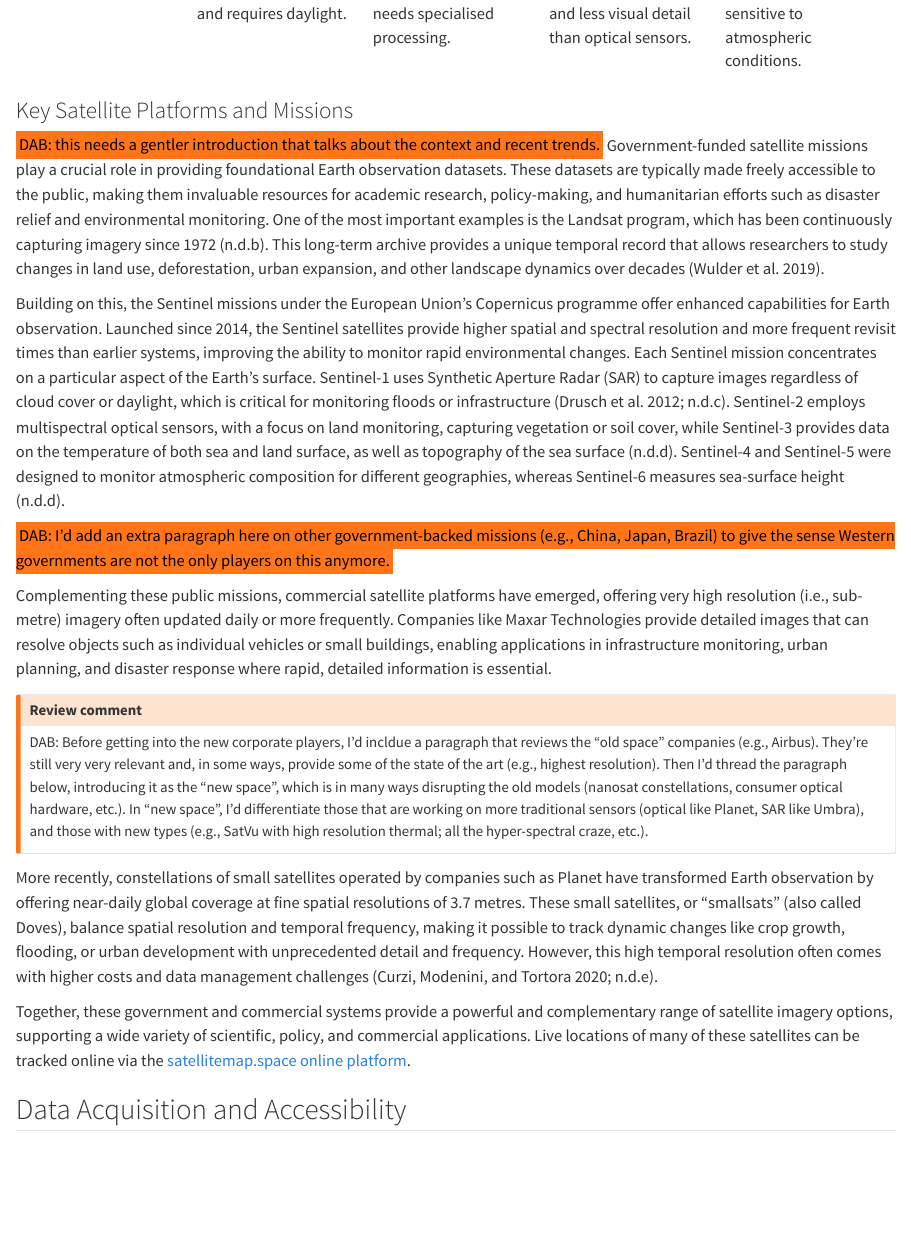
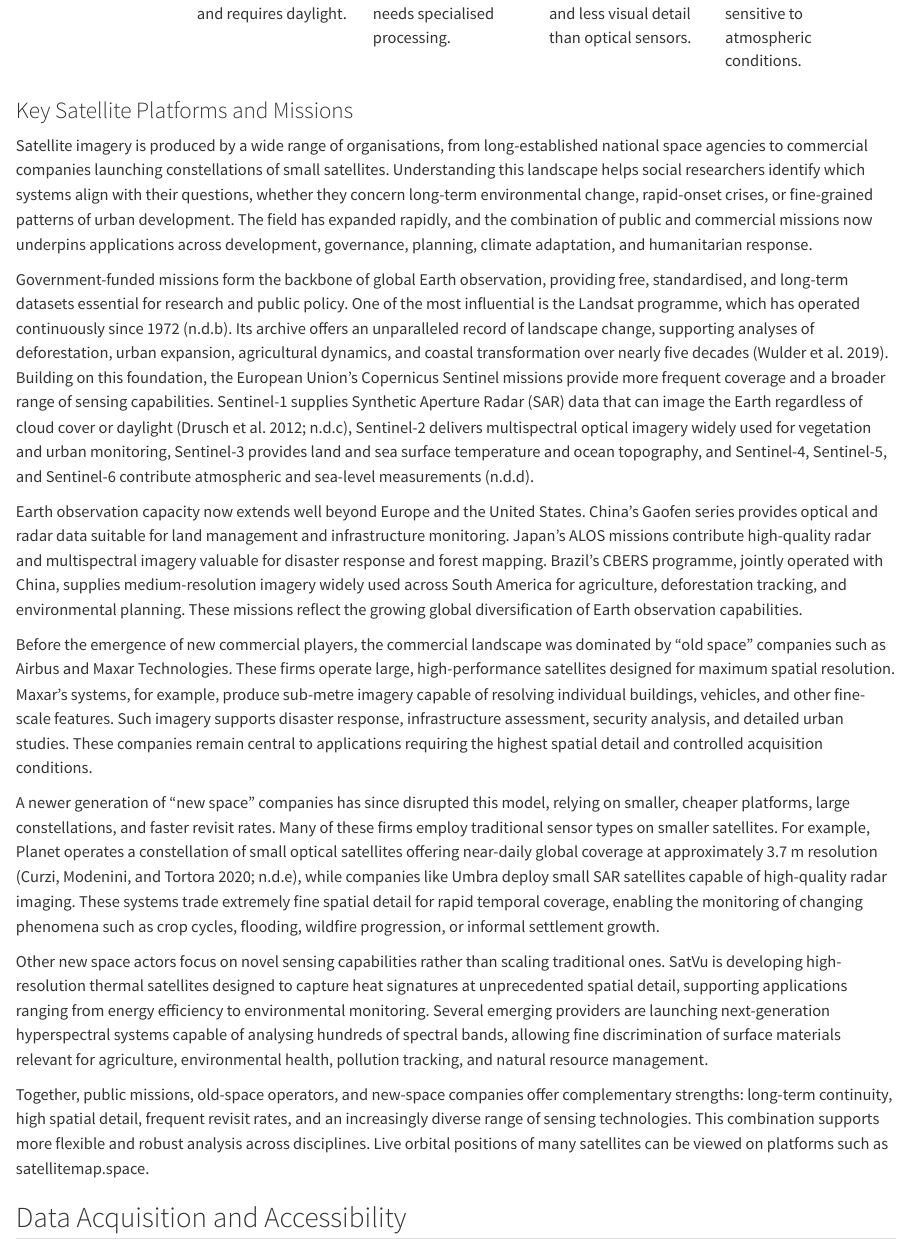
Before and after one commit to Imago-SDRUK/book-of-imagery, a Quarto document (chapters/image-data.qmd): the page in a window 1100 px wide, from 5090 px down. Rendered offline with R 4.5, knitr and Pandoc in place of Quarto, with nearby package versions.

Commit message:
Update image-data.qmd
Addressed the following edits and suggestions:

Completed
DAB: Added a gentler introduction that places missions within broader trends and relevance to social researchers.
DAB: Include a new paragraph on non-Western missions (China, Japan, Brazil).
DAB: Add a structured distinction between old space (e.g. Airbus, Maxar) and new space (e.g. Planet, Umbra, SatVu).
DAB: Clarify the role of different sensor types within commercial providers.
MVP: Ensured sensor descriptions relate directly to surface observations, avoiding unnecessary repetition.
MVP: Frame the entire section around practical relevance for social science use cases, not technical details

```diff
--- a/chapters/image-data.qmd
+++ b/chapters/image-data.qmd
@@ -85,21 +85,19 @@ A summary of these sensor types is provided in @tbl-sensor_types. Each type offe
 
 ### Key Satellite Platforms and Missions
 
-[DAB: this needs a gentler introduction that talks about the context and recent trends.]{.mark} Government-funded satellite missions play a crucial role in providing foundational Earth observation datasets. These datasets are typically made freely accessible to the public, making them invaluable resources for academic research, policy-making, and humanitarian efforts such as disaster relief and environmental monitoring. One of the most important examples is the Landsat program, which has been continuously capturing imagery since 1972 [@USGS]. This long-term archive provides a unique temporal record that allows researchers to study changes in land use, deforestation, urban expansion, and other landscape dynamics over decades [@wulder2019current].
+Satellite imagery is produced by a wide range of organisations, from long-established national space agencies to commercial companies launching constellations of small satellites. Understanding this landscape helps social researchers identify which systems align with their questions, whether they concern long-term environmental change, rapid-onset crises, or fine-grained patterns of urban development. The field has expanded rapidly, and the combination of public and commercial missions now underpins applications across development, governance, planning, climate adaptation, and humanitarian response.
 
-Building on this, the Sentinel missions under the European Union’s Copernicus programme offer enhanced capabilities for Earth observation. Launched since 2014, the Sentinel satellites provide higher spatial and spectral resolution and more frequent revisit times than earlier systems, improving the ability to monitor rapid environmental changes. Each Sentinel mission concentrates on a particular aspect of the Earth’s surface. Sentinel-1 uses Synthetic Aperture Radar (SAR) to capture images regardless of cloud cover or daylight, which is critical for monitoring floods or infrastructure [@drusch2012sentinel; @ESA]. Sentinel-2 employs multispectral optical sensors, with a focus on land monitoring, capturing vegetation or soil cover, while Sentinel-3 provides data on the temperature of both sea and land surface, as well as topography of the sea surface [@ESAallmissions]. Sentinel-4 and Sentinel-5 were designed to monitor atmospheric composition for different geographies, whereas Sentinel-6 measures sea-surface height [@ESAallmissions].
+Government-funded missions form the backbone of global Earth observation, providing free, standardised, and long-term datasets essential for research and public policy. One of the most influential is the Landsat programme, which has operated continuously since 1972 [@USGS]. Its archive offers an unparalleled record of landscape change, supporting analyses of deforestation, urban expansion, agricultural dynamics, and coastal transformation over nearly five decades [@wulder2019current]. Building on this foundation, the European Union’s Copernicus Sentinel missions provide more frequent coverage and a broader range of sensing capabilities. Sentinel-1 supplies Synthetic Aperture Radar (SAR) data that can image the Earth regardless of cloud cover or daylight [@drusch2012sentinel; @ESA], Sentinel-2 delivers multispectral optical imagery widely used for vegetation and urban monitoring, Sentinel-3 provides land and sea surface temperature and ocean topography, and Sentinel-4, Sentinel-5, and Sentinel-6 contribute atmospheric and sea-level measurements [@ESAallmissions].
 
-[DAB: I'd add an extra paragraph here on other government-backed missions (e.g., China, Japan, Brazil) to give the sense Western governments are not the only players on this anymore.]{.mark}
+Earth observation capacity now extends well beyond Europe and the United States. China’s Gaofen series provides optical and radar data suitable for land management and infrastructure monitoring. Japan’s ALOS missions contribute high-quality radar and multispectral imagery valuable for disaster response and forest mapping. Brazil’s CBERS programme, jointly operated with China, supplies medium-resolution imagery widely used across South America for agriculture, deforestation tracking, and environmental planning. These missions reflect the growing global diversification of Earth observation capabilities.
 
-Complementing these public missions, commercial satellite platforms have emerged, offering very high resolution (i.e., sub-metre) imagery often updated daily or more frequently. Companies like Maxar Technologies provide detailed images that can resolve objects such as individual vehicles or small buildings, enabling applications in infrastructure monitoring, urban planning, and disaster response where rapid, detailed information is essential.
+Before the emergence of new commercial players, the commercial landscape was dominated by “old space” companies such as Airbus and Maxar Technologies. These firms operate large, high-performance satellites designed for maximum spatial resolution. Maxar’s systems, for example, produce sub-metre imagery capable of resolving individual buildings, vehicles, and other fine-scale features. Such imagery supports disaster response, infrastructure assessment, security analysis, and detailed urban studies. These companies remain central to applications requiring the highest spatial detail and controlled acquisition conditions.
 
-::: {.column-margin .callout-warning title="Review comment"}
-DAB: Before getting into the new corporate players, I'd incldue a paragraph that reviews the "old space" companies (e.g., Airbus). They're still very very relevant and, in some ways, provide some of the state of the art (e.g., highest resolution). Then I'd thread the paragraph below, introducing it as the "new space", which is in many ways disrupting the old models (nanosat constellations, consumer optical hardware, etc.). In "new space", I'd differentiate those that are working on more traditional sensors (optical like Planet, SAR like Umbra), and those with new types (e.g., SatVu with high resolution thermal; all the hyper-spectral craze, etc.).
-:::
+A newer generation of “new space” companies has since disrupted this model, relying on smaller, cheaper platforms, large constellations, and faster revisit rates. Many of these firms employ traditional sensor types on smaller satellites. For example, Planet operates a constellation of small optical satellites offering near-daily global coverage at approximately 3.7 m resolution [@curzi2020large; @Planet], while companies like Umbra deploy small SAR satellites capable of high-quality radar imaging. These systems trade extremely fine spatial detail for rapid temporal coverage, enabling the monitoring of changing phenomena such as crop cycles, flooding, wildfire progression, or informal settlement growth.
 
-More recently, constellations of small satellites operated by companies such as Planet have transformed Earth observation by offering near-daily global coverage at fine spatial resolutions of 3.7 metres. These small satellites, or “smallsats” (also called Doves), balance spatial resolution and temporal frequency, making it possible to track dynamic changes like crop growth, flooding, or urban development with unprecedented detail and frequency. However, this high temporal resolution often comes with higher costs and data management challenges [@curzi2020large; @Planet].
+Other new space actors focus on novel sensing capabilities rather than scaling traditional ones. SatVu is developing high-resolution thermal satellites designed to capture heat signatures at unprecedented spatial detail, supporting applications ranging from energy efficiency to environmental monitoring. Several emerging providers are launching next-generation hyperspectral systems capable of analysing hundreds of spectral bands, allowing fine discrimination of surface materials relevant for agriculture, environmental health, pollution tracking, and natural resource management.
 
-Together, these government and commercial systems provide a powerful and complementary range of satellite imagery options, supporting a wide variety of scientific, policy, and commercial applications. Live locations of many of these satellites can be tracked online via the [satellitemap.space online platform](https://satellitemap.space/)\footnote{https://satellitemap.space/}.
+Together, public missions, old-space operators, and new-space companies offer complementary strengths: long-term continuity, high spatial detail, frequent revisit rates, and an increasingly diverse range of sensing technologies. This combination supports more flexible and robust analysis across disciplines. Live orbital positions of many satellites can be viewed on platforms such as satellitemap.space\footnote{https://satellitemap.space/}.
 
 ## Data Acquisition and Accessibility
 
```
